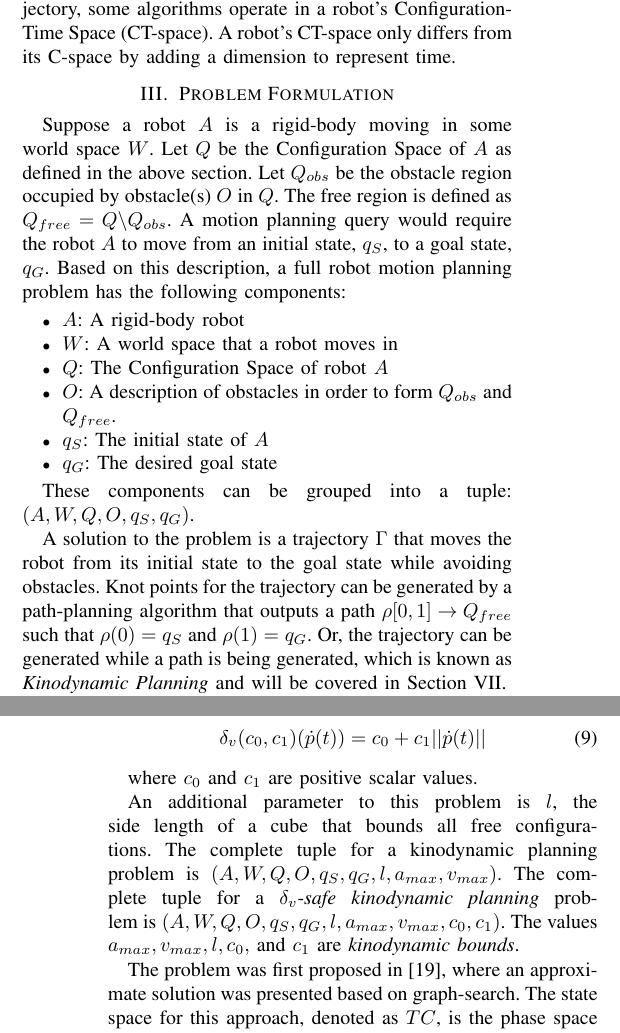
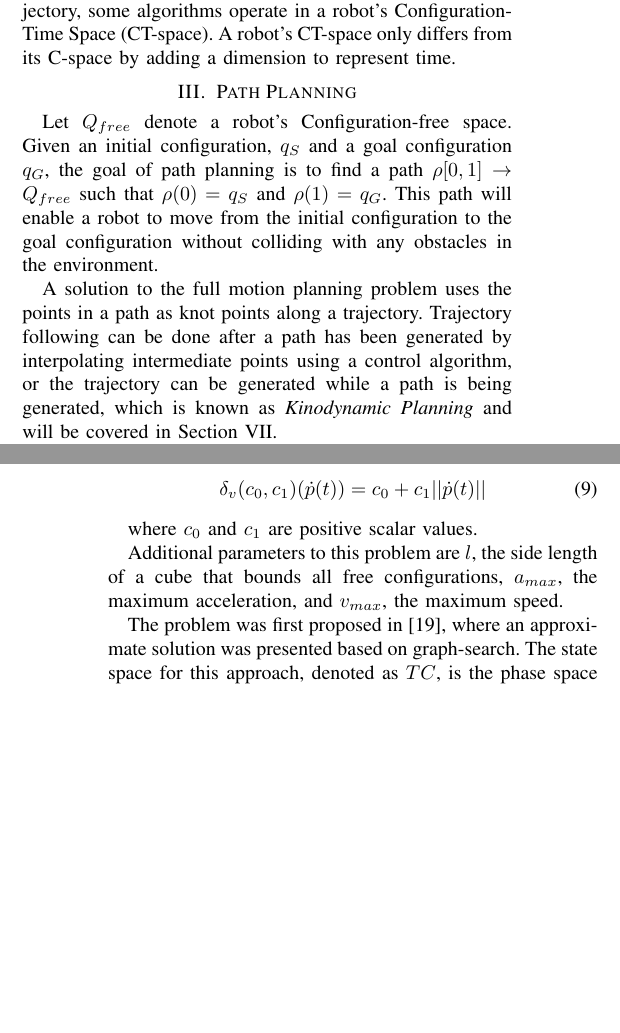
Before and after one commit to sterlingm/quals, a LaTeX paper (main.tex, which reads kinodynamic.tex): two parts of the columns of pages 2 and 8 of 14 before the commit and two parts of the columns of pages 2 and 8 of 13 after it, joined at a grey line, cut so that both start at the same text, the shorter picture padded with empty space. The pictures show the PDF file main.pdf that the author committed with the source.

Commit message:
Changed Prob. Form. section and updated kinodynamic section. TODO: Fix references

```diff
--- a/kinodynamic.tex
+++ b/kinodynamic.tex
@@ -2,7 +2,9 @@
 
 \section{ Kinodynamic Motion Planning } \label{sec:kino}
 
-Kinodynamic Planning is an approach to robot motion planning that integrates the kinematic and dynamic constraints of a robot into the planning aspect of the solution. In other words, it solves both path-planning and trajectory-following simultaneously. Prior motion planning approaches required these two problems to be done separately. Path-planning would be performed without considering a robot's dynamic constraints to produce a geometric path, and then a trajectory-following algorithm would interpolate points to move the robot along the path. When formulating a kinodynamic problem, the tuple describing a general motion planning problem from Section \ref{sec:probform} will contain two new values: $v_{max}$ and $a_{max}$, the maximum velocity and maximum acceleration, respectively, of the robot.
+Kinodynamic Planning is an approach to robot motion planning that integrates the kinematic and dynamic constraints of a robot into the planning aspect of the solution. In other words, it solves both path-planning and trajectory-following simultaneously. Prior motion planning approaches required these two problems to be done separately. Path-planning would be performed without considering a robot's dynamic constraints to produce a geometric path, and then a trajectory-following algorithm would interpolate points to move the robot along the path.
+
+%When formulating a kinodynamic problem, the tuple describing a general motion planning problem from Section \ref{sec:probform} will contain two new values: $v_{max}$ and $a_{max}$, the maximum velocity and maximum acceleration, respectively, of the robot.
 
 
 Since an implicit goal of planning is usually to find an optimal solution (or the most-optimal available solution), it is possible that a kinodynamic planner may lead to an unsafe trajectory based on the robot's dynamic constraints. Therefore, a safety margin can be used to ensure that a solution maintains a certain distance from obstacles. A safety margin, $\delta$, is defined based on a robot's dynamic constraints. A $\delta_v$-\emph{safe kinodynamic solution} will move a robot from a starting state (position and velocity) to a goal state while avoiding obstacles by a safety margin $\delta_v$. Mathematically, the effect of the safety margin is the following:
@@ -13,7 +15,9 @@ Since an implicit goal of planning is usually to find an optimal solution (or th
 
 where $c_0$ and $c_1$ are positive scalar values.
 
-An additional parameter to this problem is $l$, the side length of a cube that bounds all free configurations. The complete tuple for a kinodynamic planning problem is $(A, W, Q, O, q_S, q_G, l, a_{max}, v_{max})$. The complete tuple for a $\delta_v$-\emph{safe kinodynamic planning} problem is $(A, W, Q, O, q_S, q_G, l, a_{max}, v_{max}, c_0, c_1)$. The values $a_{max}, v_{max}, l, c_0,$ and $c_1$ are \emph{kinodynamic bounds}.
+Additional parameters to this problem are $l$, the side length of a cube that bounds all free configurations, $a_{max}$, the maximum acceleration, and $v_{max}$, the maximum speed.
+
+%The complete tuple for a kinodynamic planning problem is $(A, W, Q, O, q_S, q_G, l, a_{max}, v_{max})$. The complete tuple for a $\delta_v$-\emph{safe kinodynamic planning} problem is $(A, W, Q, O, q_S, q_G, l, a_{max}, v_{max}, c_0, c_1)$. The values $a_{max}, v_{max}, l, c_0,$ and $c_1$ are \emph{kinodynamic bounds}.
 
 
 The problem was first proposed in \cite{donald1993kinodynamic}, where an approximate solution was presented based on graph-search. The state space for this approach, denoted as $TC$, is the phase space of a robot's C-space. A point in this space represents both the robot's position and velocity, e.g. $S=(s, \dot{s})$. The state space is transformed into a directed graph where the vertices are discretized values from $TC$ and the edges represent trajectory segments.
--- a/main.tex
+++ b/main.tex
@@ -94,27 +94,27 @@ where $A$ is the set of robot vertices and $B$ is the set of obstacle vertices.
 Path-planning problems usually operate in a robot's C-space. Since motion planning problems need to obtain a trajectory, some algorithms operate in a robot's Configuration-Time Space (CT-space). A robot's CT-space only differs from its C-space by adding a dimension to represent time.
 
 
-\section{Problem Formulation} \label{sec:probform}
+\section{Path Planning} \label{sec:probform}
 
 
-Suppose a robot $A$ is a rigid-body moving in some world space $W$. Let $Q$ be the Configuration Space of $A$ as defined in the above section. Let $Q_{obs}$ be the obstacle region occupied by obstacle(s) $O$ in $Q$. The free region is defined as $Q_{free} = Q \backslash Q_{obs}$. A motion planning query would require the robot $A$ to move from an initial state, $q_S$, to a goal state, $q_G$. Based on this description, a full robot motion planning problem has the following components:
-
-\begin{itemize}
-\item $A$: A rigid-body robot
-\item $W$: A world space that a robot moves in
-\item $Q$: The Configuration Space of robot $A$
-\item $O$: A description of obstacles in order to form $Q_{obs}$ and $Q_{free}$.
-\item $q_S$: The initial state of $A$
-\item $q_G$: The desired goal state
-\end{itemize}
-
-These components can be grouped into a tuple: $(A, W, Q, O, q_S, q_G)$.
+%Suppose a robot $A$ is a rigid-body moving in some world space $W$. Let $Q$ be the Configuration Space of $A$ as defined in the above section. Let $Q_{obs}$ be the obstacle region occupied by obstacle(s) $O$ in $Q$. The free region is defined as $Q_{free} = Q \backslash Q_{obs}$. A motion planning query would require the robot $A$ to move from an initial state, $q_S$, to a goal state, $q_G$. Based on this description, a full robot motion planning problem has the following components:
+%
+%\begin{itemize}
+%\item $A$: A rigid-body robot
+%\item $W$: A world space that a robot moves in
+%\item $Q$: The Configuration Space of robot $A$
+%\item $O$: A description of obstacles in order to form $Q_{obs}$ and $Q_{free}$.
+%\item $q_S$: The initial state of $A$
+%\item $q_G$: The desired goal state
+%\end{itemize}
+%
+%These components can be grouped into a tuple: $(A, W, Q, O, q_S, q_G)$.
 
 %To solve the problem, a path , $\rho[0,1] \rightarrow Q_{free}$, must be generated such that $\rho(0) = q_S$ and $\rho(1) = q_G$. Then, a trajectory-following algorithm can be employed to generate motion to move the robot along the path while satisfying the robot's dynamics constraints.
 
 %\emph{Kinodynamic Planning} is an extension to this general problem that integrates path-planning and trajectory-following.
 
-A solution to the problem is a trajectory $\Gamma$ that moves the robot from its initial state to the goal state while avoiding obstacles. Knot points for the trajectory can be generated by a path-planning algorithm that outputs a path $\rho[0,1] \rightarrow Q_{free}$ such that $\rho(0) = q_S$ and $\rho(1) = q_G$. Or, the trajectory can be generated while a path is being generated, which is known as \emph{Kinodynamic Planning} and will be covered in Section \ref{sec:kino}.
+Let $Q_{free}$ denote a robot's Configuration-free space. Given an initial configuration, $q_S$ and a goal configuration $q_G$, the goal of path planning is to find a path $\rho[0,1] \rightarrow Q_{free}$ such that $\rho(0) = q_S$ and $\rho(1) = q_G$. This path will enable a robot to move from the initial configuration to the goal configuration without colliding with any obstacles in the environment.
 
-This paper focuses on the path planning aspect of motion planning because the essence of motion planning is in exploring a state space as rapidly as possible. Trajectory-following  is closer to the field of \emph{control} and is performed only after a state space has been searched to form a path.
+A solution to the full motion planning problem uses the points in a path as knot points along a trajectory. Trajectory following can be done after a path has been generated by interpolating intermediate points using a control algorithm, or the trajectory can be generated while a path is being generated, which is known as \emph{Kinodynamic Planning} and will be covered in Section \ref{sec:kino}.
 
```
Also changed, not shown: main.pdf, main.tex (6 more changed lines).
